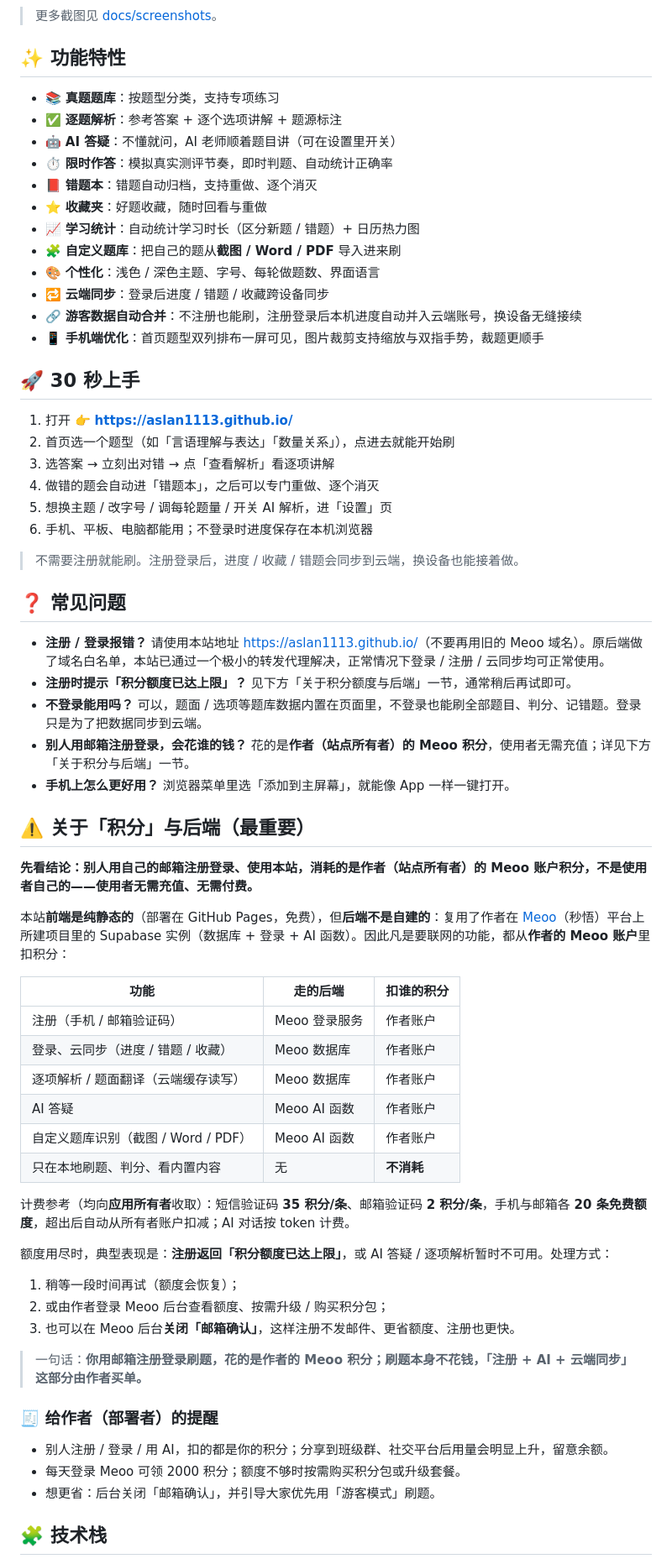
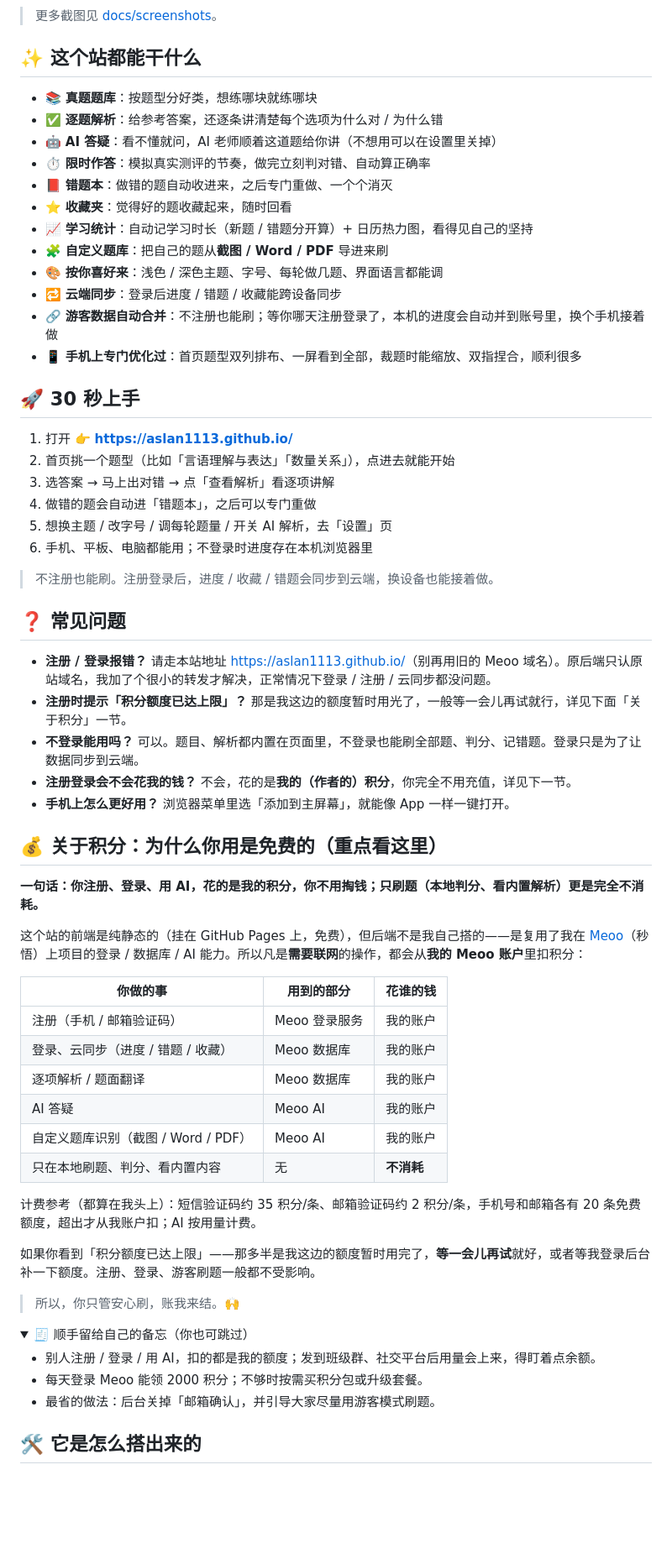
Before and after one commit to Aslan1113/Aslan1113.github.io, a Markdown page: README.md, the part around one of its changes. Shown at 84% size. Drawn GitHub-style; folded sections open; blank space fills up the shorter version.

Commit message:
docs(README): 改成第一人称、面向使用者的写法（含积分说明）

```diff
--- a/README.md
+++ b/README.md
@@ -41,70 +46,69 @@
 
 > 更多截图见 [docs/screenshots](docs/screenshots)。
 
-## ✨ 功能特性
+## ✨ 这个站都能干什么
 
-- 📚 **真题题库**：按题型分类，支持专项练习
-- ✅ **逐题解析**：参考答案 + 逐个选项讲解 + 题源标注
-- 🤖 **AI 答疑**：不懂就问，AI 老师顺着题目讲（可在设置里开关）
-- ⏱ **限时作答**：模拟真实测评节奏，即时判题、自动统计正确率
-- 📕 **错题本**：错题自动归档，支持重做、逐个消灭
-- ⭐ **收藏夹**：好题收藏，随时回看与重做
-- 📈 **学习统计**：自动统计学习时长（区分新题 / 错题）+ 日历热力图
-- 🧩 **自定义题库**：把自己的题从**截图 / Word / PDF** 导入进来刷
-- 🎨 **个性化**：浅色 / 深色主题、字号、每轮做题数、界面语言
-- 🔁 **云端同步**：登录后进度 / 错题 / 收藏跨设备同步
-- 🔗 **游客数据自动合并**：不注册也能刷，注册登录后本机进度自动并入云端账号，换设备无缝接续
-- 📱 **手机端优化**：首页题型双列排布一屏可见，图片裁剪支持缩放与双指手势，裁题更顺手
+- 📚 **真题题库**：按题型分好类，想练哪块就练哪块
+- ✅ **逐题解析**：给参考答案，还逐条讲清楚每个选项为什么对 / 为什么错
+- 🤖 **AI 答疑**：看不懂就问，AI 老师顺着这道题给你讲（不想用可以在设置里关掉）
+- ⏱ **限时作答**：模拟真实测评的节奏，做完立刻判对错、自动算正确率
+- 📕 **错题本**：做错的题自动收进来，之后专门重做、一个个消灭
+- ⭐ **收藏夹**：觉得好的题收藏起来，随时回看
+- 📈 **学习统计**：自动记学习时长（新题 / 错题分开算）+ 日历热力图，看得见自己的坚持
+- 🧩 **自定义题库**：把自己的题从**截图 / Word / PDF** 导进来刷
+- 🎨 **按你喜好来**：浅色 / 深色主题、字号、每轮做几题、界面语言都能调
+- 🔁 **云端同步**：登录后进度 / 错题 / 收藏能跨设备同步
+- 🔗 **游客数据自动合并**：不注册也能刷；等你哪天注册登录了，本机的进度会自动并到账号里，换个手机接着做
+- 📱 **手机上专门优化过**：首页题型双列排布、一屏看到全部，裁题时能缩放、双指捏合，顺利很多
 
 ## 🚀 30 秒上手
 
 1. 打开 👉 **<https://aslan1113.github.io/>**
-2. 首页选一个题型（如「言语理解与表达」「数量关系」），点进去就能开始刷
-3. 选答案 → 立刻出对错 → 点「查看解析」看逐项讲解
-4. 做错的题会自动进「错题本」，之后可以专门重做、逐个消灭
-5. 想换主题 / 改字号 / 调每轮题量 / 开关 AI 解析，进「设置」页
-6. 手机、平板、电脑都能用；不登录时进度保存在本机浏览器
+2. 首页挑一个题型（比如「言语理解与表达」「数量关系」），点进去就能开始
+3. 选答案 → 马上出对错 → 点「查看解析」看逐项讲解
+4. 做错的题会自动进「错题本」，之后可以专门重做
+5. 想换主题 / 改字号 / 调每轮题量 / 开关 AI 解析，去「设置」页
+6. 手机、平板、电脑都能用；不登录时进度存在本机浏览器里
 
-> 不需要注册就能刷。注册登录后，进度 / 收藏 / 错题会同步到云端，换设备也能接着做。
+> 不注册也能刷。注册登录后，进度 / 收藏 / 错题会同步到云端，换设备也能接着做。
 
 ## ❓ 常见问题
 
-- **注册 / 登录报错？** 请使用本站地址 <https://aslan1113.github.io/>（不要再用旧的 Meoo 域名）。原后端做了域名白名单，本站已通过一个极小的转发代理解决，正常情况下登录 / 注册 / 云同步均可正常使用。
-- **注册时提示「积分额度已达上限」？** 见下方「关于积分额度与后端」一节，通常稍后再试即可。
-- **不登录能用吗？** 可以，题面 / 选项等题库数据内置在页面里，不登录也能刷全部题目、判分、记错题。登录只是为了把数据同步到云端。
-- **别人用邮箱注册登录，会花谁的钱？** 花的是**作者（站点所有者）的 Meoo 积分**，使用者无需充值；详见下方「关于积分与后端」一节。
+- **注册 / 登录报错？** 请走本站地址 <https://aslan1113.github.io/>（别再用旧的 Meoo 域名）。原后端只认原站域名，我加了个很小的转发才解决，正常情况下登录 / 注册 / 云同步都没问题。
+- **注册时提示「积分额度已达上限」？** 那是我这边的额度暂时用光了，一般等一会儿再试就行，详见下面「关于积分」一节。
+- **不登录能用吗？** 可以。题目、解析都内置在页面里，不登录也能刷全部题、判分、记错题。登录只是为了让数据同步到云端。
+- **注册登录会不会花我的钱？** 不会，花的是**我的（作者的）积分**，你完全不用充值，详见下一节。
 - **手机上怎么更好用？** 浏览器菜单里选「添加到主屏幕」，就能像 App 一样一键打开。
 
-## ⚠️ 关于「积分」与后端（最重要）
+## 💰 关于积分：为什么你用是免费的（重点看这里）
 
-**先看结论：别人用自己的邮箱注册登录、使用本站，消耗的是作者（站点所有者）的 Meoo 账户积分，不是使用者自己的——使用者无需充值、无需付费。**
+**一句话：你注册、登录、用 AI，花的是我的积分，你不用掏钱；只刷题（本地判分、看内置解析）更是完全不消耗。**
 
-本站**前端是纯静态的**（部署在 GitHub Pages，免费），但**后端不是自建的**：复用了作者在 [Meoo](https://meoo.zone)（秒悟）平台上所建项目里的 Supabase 实例（数据库 + 登录 + AI 函数）。因此凡是要联网的功能，都从**作者的 Meoo 账户**里扣积分：
+这个站的前端是纯静态的（挂在 GitHub Pages 上，免费），但后端不是我自己搭的——是复用了我在 [Meoo](https://meoo.zone)（秒悟）上项目的登录 / 数据库 / AI 能力。所以凡是**需要联网**的操作，都会从**我的 Meoo 账户**里扣积分：
 
-| 功能 | 走的后端 | 扣谁的积分 |
+| 你做的事 | 用到的部分 | 花谁的钱 |
 |---|---|---|
-| 注册（手机 / 邮箱验证码） | Meoo 登录服务 | 作者账户 |
-| 登录、云同步（进度 / 错题 / 收藏） | Meoo 数据库 | 作者账户 |
-| 逐项解析 / 题面翻译（云端缓存读写） | Meoo 数据库 | 作者账户 |
-| AI 答疑 | Meoo AI 函数 | 作者账户 |
-| 自定义题库识别（截图 / Word / PDF） | Meoo AI 函数 | 作者账户 |
+| 注册（手机 / 邮箱验证码） | Meoo 登录服务 | 我的账户 |
+| 登录、云同步（进度 / 错题 / 收藏） | Meoo 数据库 | 我的账户 |
+| 逐项解析 / 题面翻译 | Meoo 数据库 | 我的账户 |
+| AI 答疑 | Meoo AI | 我的账户 |
+| 自定义题库识别（截图 / Word / PDF） | Meoo AI | 我的账户 |
 | 只在本地刷题、判分、看内置内容 | 无 | **不消耗** |
 
-计费参考（均向**应用所有者**收取）：短信验证码 **35 积分/条**、邮箱验证码 **2 积分/条**，手机与邮箱各 **20 条免费额度**，超出后自动从所有者账户扣减；AI 对话按 token 计费。
+计费参考（都算在我头上）：短信验证码约 35 积分/条、邮箱验证码约 2 积分/条，手机号和邮箱各有 20 条免费额度，超出才从我账户扣；AI 按用量计费。
 
-额度用尽时，典型表现是：**注册返回「积分额度已达上限」**，或 AI 答疑 / 逐项解析暂时不可用。处理方式：
+如果你看到「积分额度已达上限」——那多半是我这边的额度暂时用完了，**等一会儿再试**就好，或者等我登录后台补一下额度。注册、登录、游客刷题一般都不受影响。
 
-1. 稍等一段时间再试（额度会恢复）；
-2. 或由作者登录 Meoo 后台查看额度、按需升级 / 购买积分包；
-3. 也可以在 Meoo 后台**关闭「邮箱确认」**，这样注册不发邮件、更省额度、注册也更快。
+> 所以，你只管安心刷，账我来结。🙌
 
-> 一句话：**你用邮箱注册登录刷题，花的是作者的 Meoo 积分；刷题本身不花钱，「注册 + AI + 云端同步」这部分由作者买单。**
+<details>
+<summary>🧾 顺手留给自己的备忘（你也可跳过）</summary>
 
-### 🧾 给作者（部署者）的提醒
+- 别人注册 / 登录 / 用 AI，扣的都是我的额度；发到班级群、社交平台后用量会上来，得盯着点余额。
+- 每天登录 Meoo 能领 2000 积分；不够时按需买积分包或升级套餐。
+- 最省的做法：后台关掉「邮箱确认」，并引导大家尽量用游客模式刷题。
 
-- 别人注册 / 登录 / 用 AI，扣的都是你的积分；分享到班级群、社交平台后用量会明显上升，留意余额。
-- 每天登录 Meoo 可领 2000 积分；额度不够时按需购买积分包或升级套餐。
-- 想更省：后台关闭「邮箱确认」，并引导大家优先用「游客模式」刷题。
+</details>
 
-## 🧩 技术栈
+## 🛠 它是怎么搭出来的
 
```
Also changed, not shown: other parts of README.md (+39 -35 lines).
